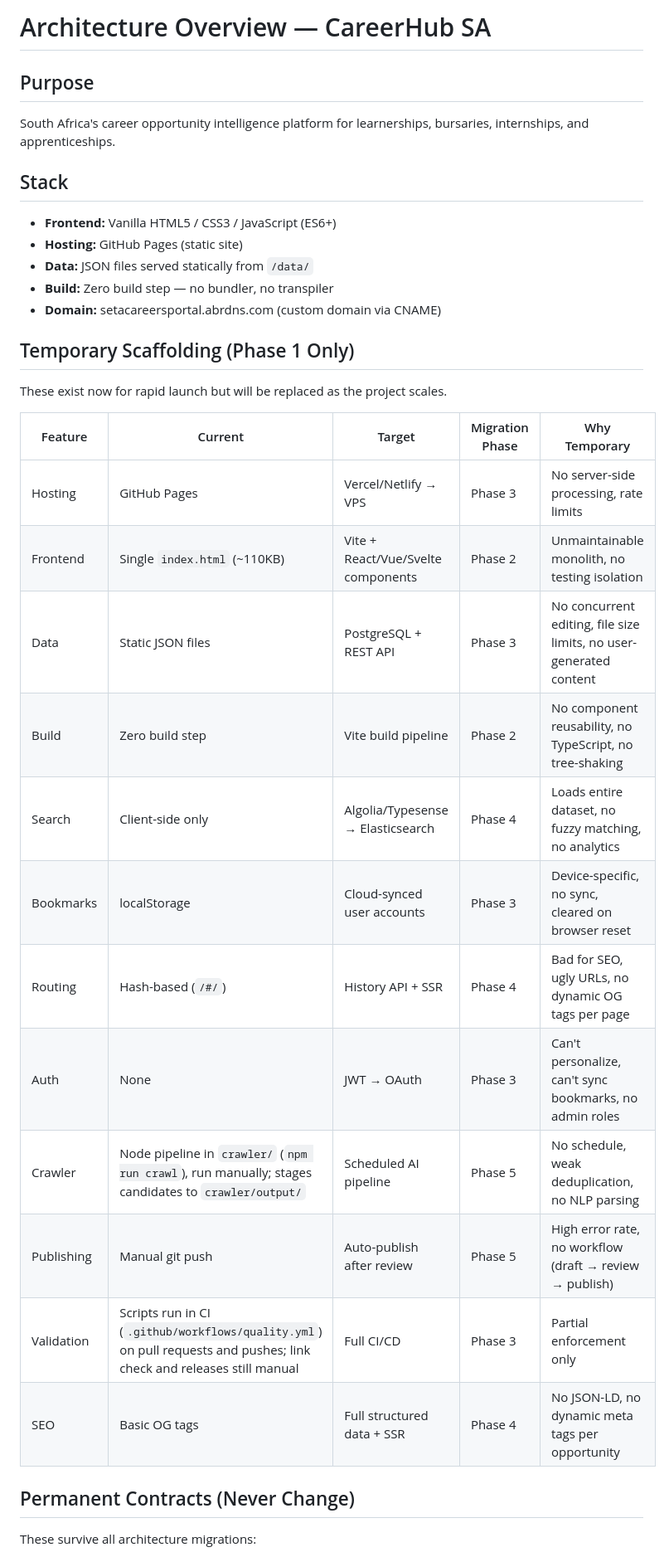
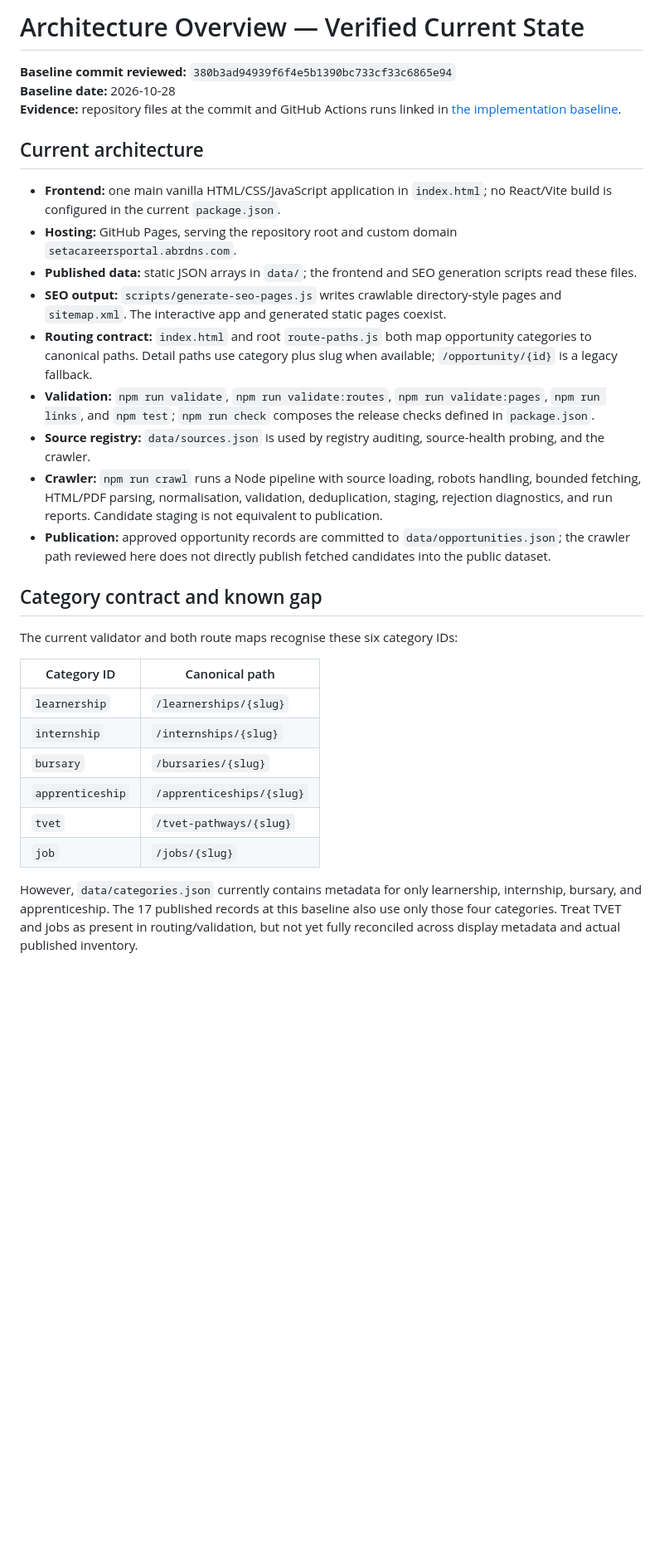
Before and after one commit to Ituthema/seta-careers-platform, a Markdown page: docs/architecture/overview.md, the part around one of its changes. Shown at 83% size. GitHub-like rendering; blank space fills up the shorter version.

Commit message:
docs: reconcile architecture overview with verified implementation

```diff
--- a/docs/architecture/overview.md
+++ b/docs/architecture/overview.md
@@ -1,35 +1,33 @@
-# Architecture Overview — CareerHub SA
+# Architecture Overview — Verified Current State
 
-## Purpose
-South Africa's career opportunity intelligence platform for learnerships, bursaries, internships, and apprenticeships.
+**Baseline commit reviewed:** `380b3ad94939f6f4e5b1390bc733cf33c6865e94`
+**Baseline date:** 2026-10-28
+**Evidence:** repository files at the commit and GitHub Actions runs linked in [the implementation baseline](../status/IMPLEMENTATION_BASELINE.md).
 
-## Stack
-- **Frontend:** Vanilla HTML5 / CSS3 / JavaScript (ES6+)
-- **Hosting:** GitHub Pages (static site)
-- **Data:** JSON files served statically from `/data/`
-- **Build:** Zero build step — no bundler, no transpiler
-- **Domain:** setacareersportal.abrdns.com (custom domain via CNAME)
+## Current architecture
 
-## Temporary Scaffolding (Phase 1 Only)
+- **Frontend:** one main vanilla HTML/CSS/JavaScript application in `index.html`; no React/Vite build is configured in the current `package.json`.
+- **Hosting:** GitHub Pages, serving the repository root and custom domain `setacareersportal.abrdns.com`.
+- **Published data:** static JSON arrays in `data/`; the frontend and SEO generation scripts read these files.
+- **SEO output:** `scripts/generate-seo-pages.js` writes crawlable directory-style pages and `sitemap.xml`. The interactive app and generated static pages coexist.
+- **Routing contract:** `index.html` and root `route-paths.js` both map opportunity categories to canonical paths. Detail paths use category plus slug when available; `/opportunity/{id}` is a legacy fallback.
+- **Validation:** `npm run validate`, `npm run validate:routes`, `npm run validate:pages`, `npm run links`, and `npm test`; `npm run check` composes the release checks defined in `package.json`.
+- **Source registry:** `data/sources.json` is used by registry auditing, source-health probing, and the crawler.
+- **Crawler:** `npm run crawl` runs a Node pipeline with source loading, robots handling, bounded fetching, HTML/PDF parsing, normalisation, validation, deduplication, staging, rejection diagnostics, and run reports. Candidate staging is not equivalent to publication.
+- **Publication:** approved opportunity records are committed to `data/opportunities.json`; the crawler path reviewed here does not directly publish fetched candidates into the public dataset.
 
-These exist now for rapid launch but will be replaced as the project scales.
+## Category contract and known gap
 
-| Feature | Current | Target | Migration Phase | Why Temporary |
-|---|---|---|---|---|
-| Hosting | GitHub Pages | Vercel/Netlify → VPS | Phase 3 | No server-side processing, rate limits |
-| Frontend | Single `index.html` (~110KB) | Vite + React/Vue/Svelte components | Phase 2 | Unmaintainable monolith, no testing isolation |
-| Data | Static JSON files | PostgreSQL + REST API | Phase 3 | No concurrent editing, file size limits, no user-generated content |
-| Build | Zero build step | Vite build pipeline | Phase 2 | No component reusability, no TypeScript, no tree-shaking |
-| Search | Client-side only | Algolia/Typesense → Elasticsearch | Phase 4 | Loads entire dataset, no fuzzy matching, no analytics |
-| Bookmarks | localStorage | Cloud-synced user accounts | Phase 3 | Device-specific, no sync, cleared on browser reset |
-| Routing | Hash-based (`/#/`) | History API + SSR | Phase 4 | Bad for SEO, ugly URLs, no dynamic OG tags per page |
-| Auth | None | JWT → OAuth | Phase 3 | Can't personalize, can't sync bookmarks, no admin roles |
-| Crawler | Node pipeline in `crawler/` (`npm run crawl`), run manually; stages candidates to `crawler/output/` | Scheduled AI pipeline | Phase 5 | No schedule, weak deduplication, no NLP parsing |
-| Publishing | Manual git push | Auto-publish after review | Phase 5 | High error rate, no workflow (draft → review → publish) |
-| Validation | Scripts run in CI (`.github/workflows/quality.yml`) on pull requests and pushes; link check and releases still manual | Full CI/CD | Phase 3 | Partial enforcement only |
-| SEO | Basic OG tags | Full structured data + SSR | Phase 4 | No JSON-LD, no dynamic meta tags per opportunity |
+The current validator and both route maps recognise these six category IDs:
 
-## Permanent Contracts (Never Change)
+| Category ID | Canonical path |
+| --- | --- |
+| `learnership` | `/learnerships/{slug}` |
+| `internship` | `/internships/{slug}` |
+| `bursary` | `/bursaries/{slug}` |
+| `apprenticeship` | `/apprenticeships/{slug}` |
+| `tvet` | `/tvet-pathways/{slug}` |
+| `job` | `/jobs/{slug}` |
 
-These survive all architecture migrations:
+However, `data/categories.json` currently contains metadata for only learnership, internship, bursary, and apprenticeship. The 17 published records at this baseline also use only those four categories. Treat TVET and jobs as present in routing/validation, but not yet fully reconciled across display metadata and actual published inventory.
 
```
Also changed, not shown: other parts of docs/architecture/overview.md (+12 -41 lines).
